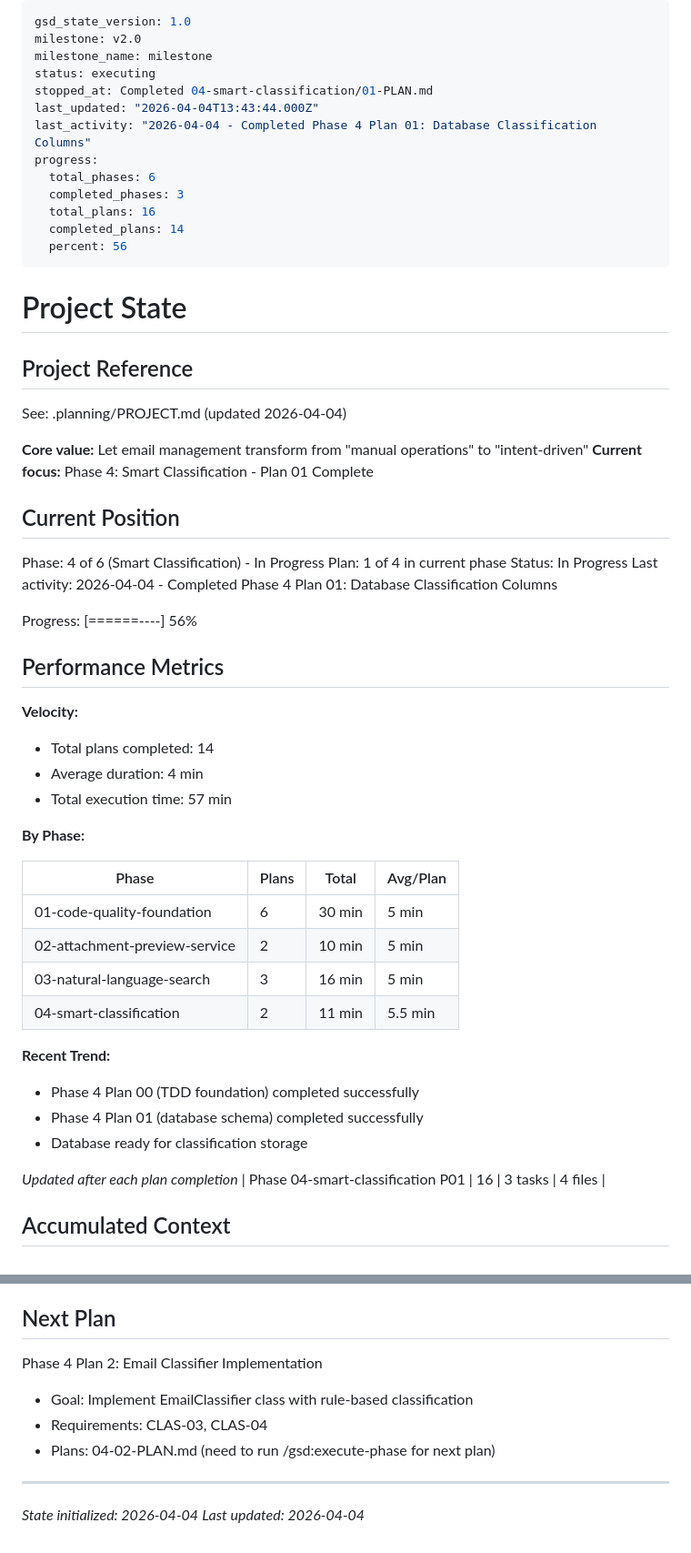
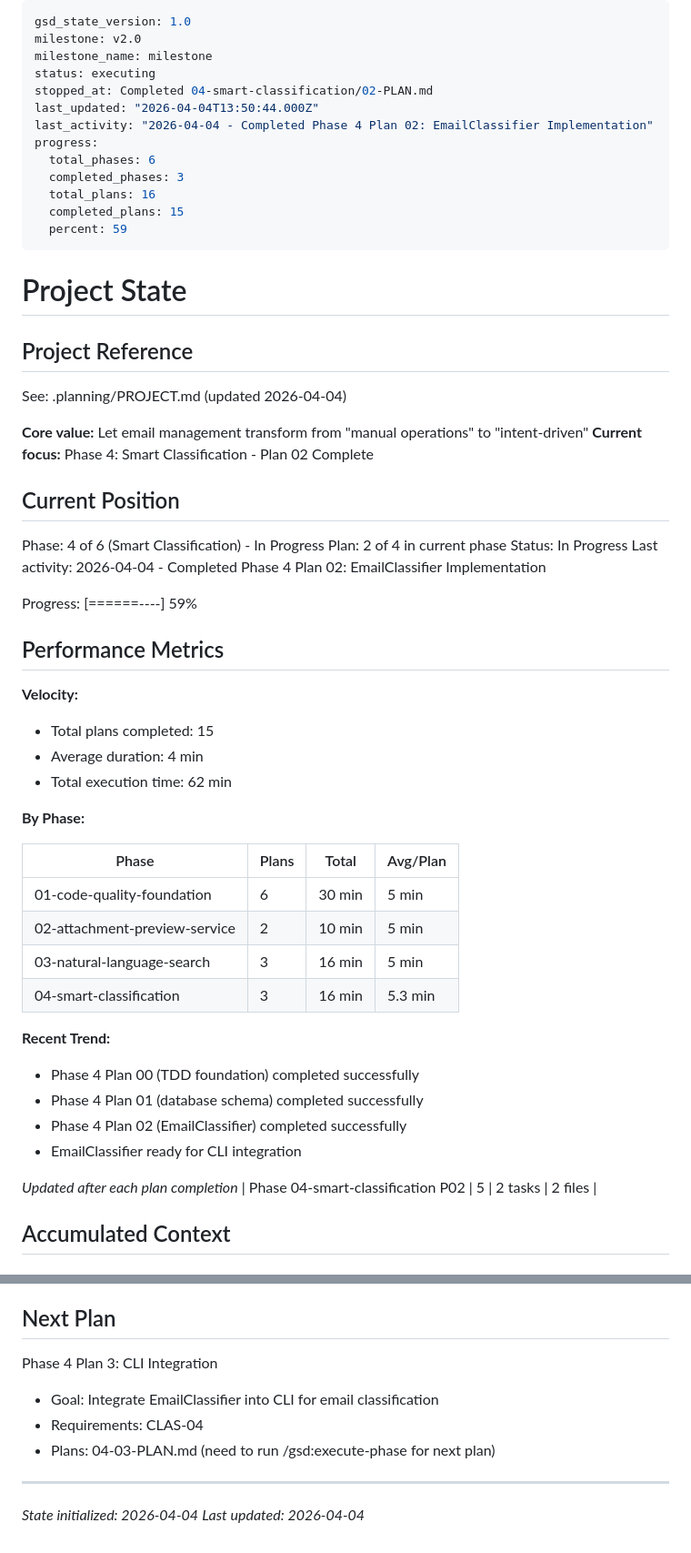
Before and after one commit to lgwanai/mail-skill, a Markdown page: .planning/STATE.md, 2 parts joined by grey strips. Shown at 91% size. Rendered like a GitHub page.

```diff
--- a/.planning/STATE.md
+++ b/.planning/STATE.md
@@ -3,15 +3,15 @@ gsd_state_version: 1.0
 milestone: v2.0
 milestone_name: milestone
 status: executing
-stopped_at: Completed 04-smart-classification/01-PLAN.md
-last_updated: "2026-04-04T13:43:44.000Z"
-last_activity: "2026-04-04 - Completed Phase 4 Plan 01: Database Classification Columns"
+stopped_at: Completed 04-smart-classification/02-PLAN.md
+last_updated: "2026-04-04T13:50:44.000Z"
+last_activity: "2026-04-04 - Completed Phase 4 Plan 02: EmailClassifier Implementation"
 progress:
   total_phases: 6
   completed_phases: 3
   total_plans: 16
-  completed_plans: 14
-  percent: 56
+  completed_plans: 15
+  percent: 59
 ---
 
 # Project State
@@ -21,23 +21,23 @@ progress:
 See: .planning/PROJECT.md (updated 2026-04-04)
 
 **Core value:** Let email management transform from "manual operations" to "intent-driven"
-**Current focus:** Phase 4: Smart Classification - Plan 01 Complete
+**Current focus:** Phase 4: Smart Classification - Plan 02 Complete
 
 ## Current Position
 
 Phase: 4 of 6 (Smart Classification) - In Progress
-Plan: 1 of 4 in current phase
+Plan: 2 of 4 in current phase
 Status: In Progress
-Last activity: 2026-04-04 - Completed Phase 4 Plan 01: Database Classification Columns
+Last activity: 2026-04-04 - Completed Phase 4 Plan 02: EmailClassifier Implementation
 
-Progress: [======----] 56%
+Progress: [======----] 59%
 
 ## Performance Metrics
 
 **Velocity:**
-- Total plans completed: 14
+- Total plans completed: 15
 - Average duration: 4 min
-- Total execution time: 57 min
+- Total execution time: 62 min
 
 **By Phase:**
 
@@ -46,15 +46,16 @@ Progress: [======----] 56%
 | 01-code-quality-foundation | 6 | 30 min | 5 min |
 | 02-attachment-preview-service | 2 | 10 min | 5 min |
 | 03-natural-language-search | 3 | 16 min | 5 min |
-| 04-smart-classification | 2 | 11 min | 5.5 min |
+| 04-smart-classification | 3 | 16 min | 5.3 min |
 
 **Recent Trend:**
 - Phase 4 Plan 00 (TDD foundation) completed successfully
 - Phase 4 Plan 01 (database schema) completed successfully
-- Database ready for classification storage
+- Phase 4 Plan 02 (EmailClassifier) completed successfully
+- EmailClassifier ready for CLI integration
 
 *Updated after each plan completion*
-| Phase 04-smart-classification P01 | 16 | 3 tasks | 4 files |
+| Phase 04-smart-classification P02 | 5 | 2 tasks | 2 files |
 
 ## Accumulated Context
 
@@ -107,10 +111,10 @@ Resume file: None
 
 ## Next Plan
 
-Phase 4 Plan 2: Email Classifier Implementation
-- Goal: Implement EmailClassifier class with rule-based classification
-- Requirements: CLAS-03, CLAS-04
-- Plans: 04-02-PLAN.md (need to run /gsd:execute-phase for next plan)
+Phase 4 Plan 3: CLI Integration
+- Goal: Integrate EmailClassifier into CLI for email classification
+- Requirements: CLAS-04
+- Plans: 04-03-PLAN.md (need to run /gsd:execute-phase for next plan)
 
 ---
 *State initialized: 2026-04-04*
```
Also changed, not shown: other parts of .planning/STATE.md (+13 -10 lines), .planning/REQUIREMENTS.md (+2 -2 lines), 1 other file.
